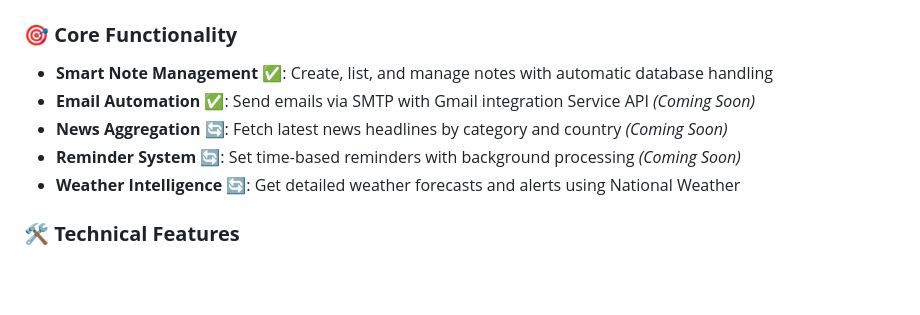
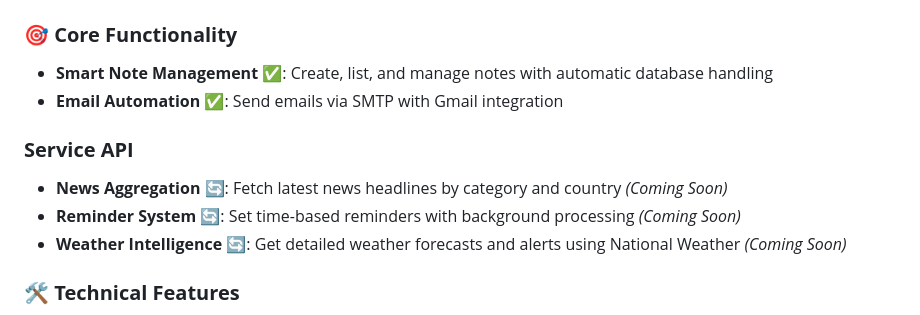
Before and after one commit to Burak-Akca/AI-Powered-Task-Management-System-With-MCP-Server, a Markdown page: README.md, the part around the change. Drawn GitHub-style; blank space fills up the shorter version.

Commit message:
fix: align README formatting and remove misplaced headings

```diff
--- a/README.md
+++ b/README.md
@@ -9,10 +9,12 @@
 ### 🎯 **Core Functionality**
 - **Smart Note Management** ✅: Create, list, and manage notes with automatic database handling
 - **Email Automation** ✅: Send emails via SMTP with Gmail integration
-Service API *(Coming Soon)*
+
+### **Service API**
+
 - **News Aggregation** 🔄: Fetch latest news headlines by category and country *(Coming Soon)*
 - **Reminder System** 🔄: Set time-based reminders with background processing *(Coming Soon)*
-- **Weather Intelligence** 🔄: Get detailed weather forecasts and alerts using National Weather
+- **Weather Intelligence** 🔄: Get detailed weather forecasts and alerts using National Weather *(Coming Soon)*
 ### 🛠️ **Technical Features**
 - **FastMCP Integration**: Model Context Protocol for seamless AI tool interaction
 - **PostgreSQL Database**: Robust data persistence with automatic connection retry
```
